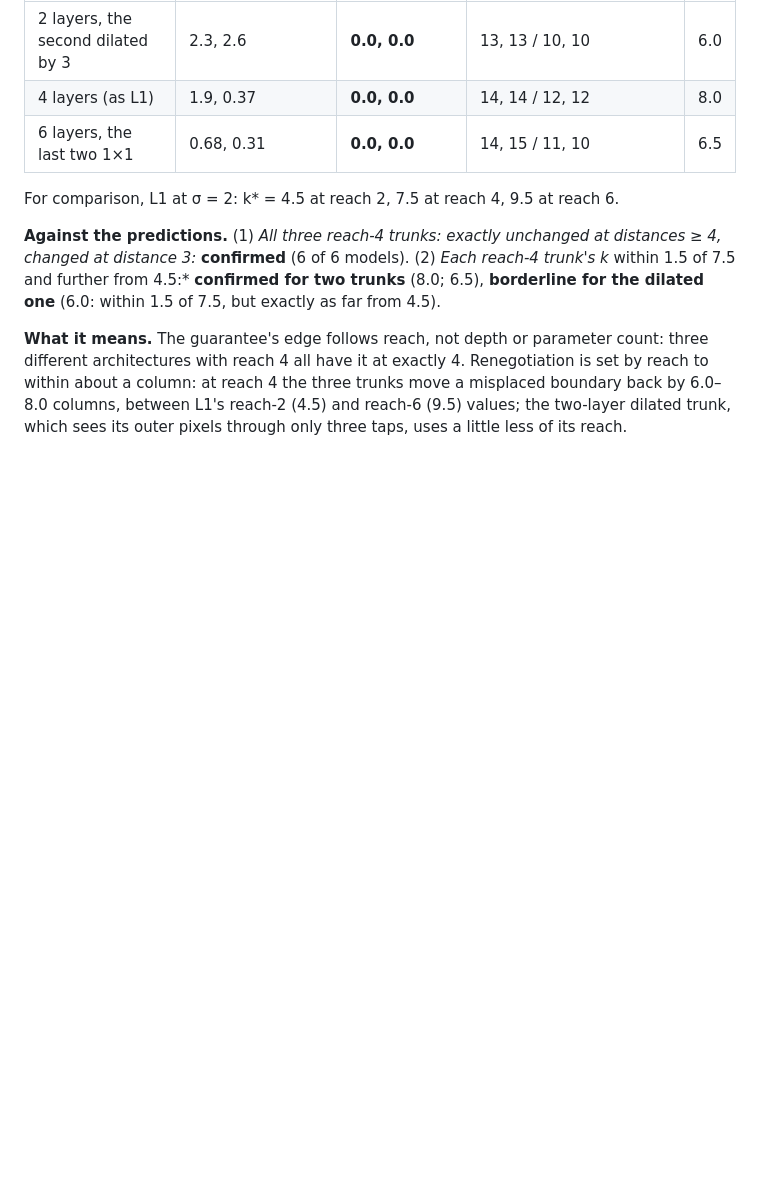
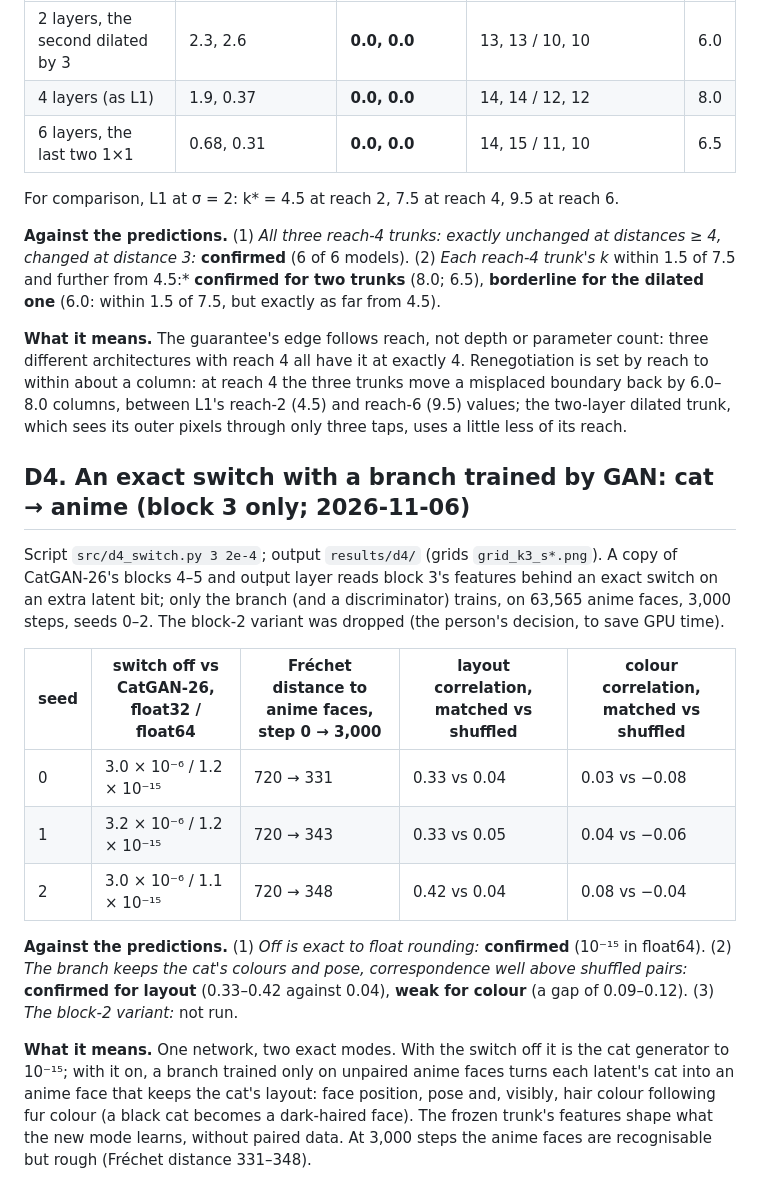
Before and after one commit to v-code-895/exact-beyond-reach, a Markdown page: RESULTS.md, the part around the change. Rendered like a GitHub page; blank space fills up the shorter version.

Commit message:
D4 results: one network, two exact modes (cat exact to 1e-15; anime branch keeps the cat's layout); paper updated
Co-Authored-By: Claude Opus 5.5 <noreply@anthropic.com>

```diff
--- a/RESULTS.md
+++ b/RESULTS.md
@@ -960,3 +960,24 @@ dilated one** (6.0: within 1.5 of 7.5, but exactly as far from 4.5).
 at exactly 4. Renegotiation is set by reach to within about a column: at reach 4 the three trunks move a misplaced boundary back by 6.0–8.0
 columns, between L1's reach-2 (4.5) and reach-6 (9.5) values; the two-layer dilated trunk, which sees its outer pixels through only three
 taps, uses a little less of its reach.
+
+## D4. An exact switch with a branch trained by GAN: cat → anime (block 3 only; 2026-11-06)
+
+Script `src/d4_switch.py 3 2e-4`; output `results/d4/` (grids `grid_k3_s*.png`). A copy of CatGAN-26's blocks 4–5 and output layer reads
+block 3's features behind an exact switch on an extra latent bit; only the branch (and a discriminator) trains, on 63,565 anime faces,
+3,000 steps, seeds 0–2. The block-2 variant was dropped (the person's decision, to save GPU time).
+
+| seed | switch off vs CatGAN-26, float32 / float64 | Fréchet distance to anime faces, step 0 → 3,000 | layout correlation, matched vs shuffled | colour correlation, matched vs shuffled |
+|---|---|---|---|---|
+| 0 | 3.0 × 10⁻⁶ / 1.2 × 10⁻¹⁵ | 720 → 331 | 0.33 vs 0.04 | 0.03 vs −0.08 |
+| 1 | 3.2 × 10⁻⁶ / 1.2 × 10⁻¹⁵ | 720 → 343 | 0.33 vs 0.05 | 0.04 vs −0.06 |
+| 2 | 3.0 × 10⁻⁶ / 1.1 × 10⁻¹⁵ | 720 → 348 | 0.42 vs 0.04 | 0.08 vs −0.04 |
+
+**Against the predictions.** (1) *Off is exact to float rounding:* **confirmed** (10⁻¹⁵ in float64). (2) *The branch keeps the cat's colours
+and pose, correspondence well above shuffled pairs:* **confirmed for layout** (0.33–0.42 against 0.04), **weak for colour** (a gap of
+0.09–0.12). (3) *The block-2 variant:* not run.
+
+**What it means.** One network, two exact modes. With the switch off it is the cat generator to 10⁻¹⁵; with it on, a branch trained only
+on unpaired anime faces turns each latent's cat into an anime face that keeps the cat's layout: face position, pose and, visibly, hair
+colour following fur colour (a black cat becomes a dark-haired face). The frozen trunk's features shape what the new mode learns, without
+paired data. At 3,000 steps the anime faces are recognisable but rough (Fréchet distance 331–348).
```
Also changed, not shown: LOG.md (+1 -0 lines), paper/followup.md (+9 -2 lines), paper/figures/fig_d4_switch.png (added), 7 other files.
